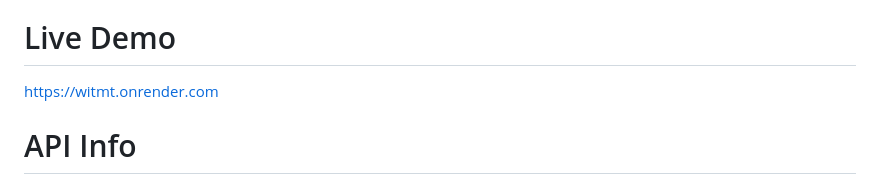
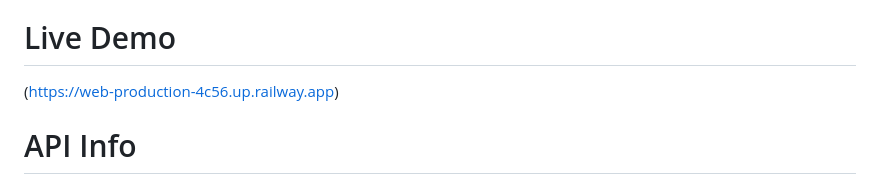
Before and after one commit to mswed/wikmt, a Markdown page: README.md, the part around the change. Drawn GitHub-style.

```diff
--- a/README.md
+++ b/README.md
@@ -34,7 +34,7 @@ _Disclaimer: This website is for entertainment purposes only and should not be u
 
 # Live Demo
 
-https://witmt.onrender.com
+(https://web-production-4c56.up.railway.app)
 
 # API Info
 
```
